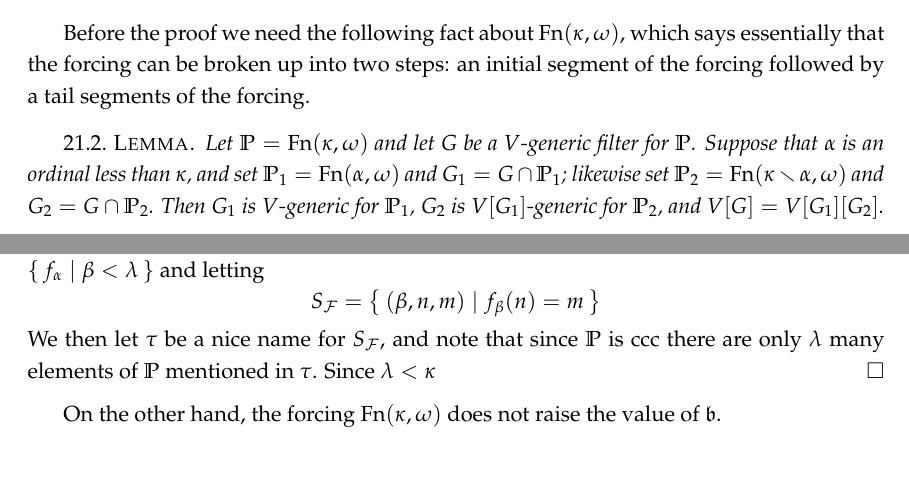
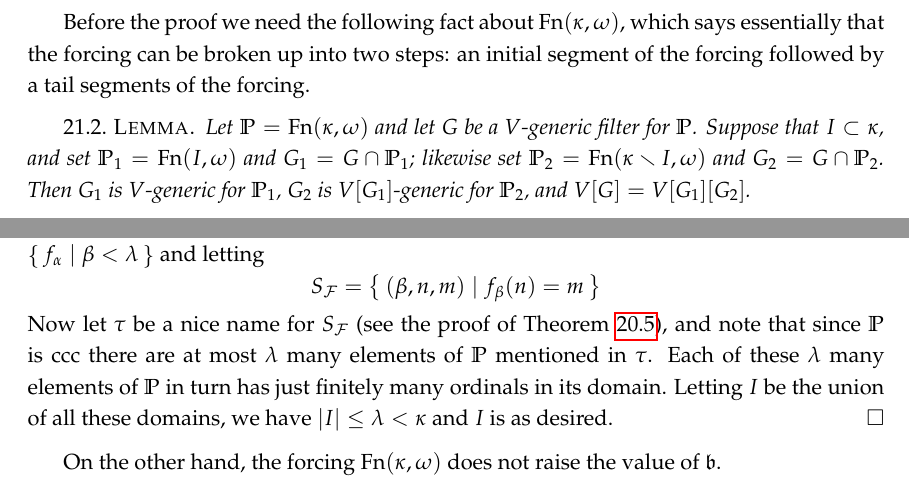
Before and after one commit to scoskey/m522, a LaTeX thesis (notes.tex): two parts of page 60 of 61, joined at a grey line, cut so that both start at the same text. Compiled offline with pdfLaTeX.

Commit message:
half sec21

```diff
--- a/notes.tex
+++ b/notes.tex
@@ -2142,7 +2142,7 @@ In the previous sections we studied the effect of the forcing $\Fn(\kappa,\omega
 Before the proof we need the following fact about $\Fn(\kappa,\omega)$, which says essentially that the forcing can be broken up into two steps: an initial segment of the forcing followed by a tail segments of the forcing.
 
 \begin{lem}
-  Let $\PP=\Fn(\kappa,\omega)$ and let $G$ be a $V$-generic filter for $\PP$. Suppose that $\alpha$ is an ordinal less than $\kappa$, and set $\PP_1=\Fn(\alpha,\omega)$ and $G_1=G\cap\PP_1$; likewise set $\PP_2=\Fn(\kappa\smallsetminus\alpha,\omega)$ and $G_2=G\cap\PP_2$. Then $G_1$ is $V$-generic for $\PP_1$, $G_2$ is $V[G_1]$-generic for $\PP_2$, and $V[G]=V[G_1][G_2]$.
+  Let $\PP=\Fn(\kappa,\omega)$ and let $G$ be a $V$-generic filter for $\PP$. Suppose that $I\subset\kappa$, and set $\PP_1=\Fn(I,\omega)$ and $G_1=G\cap\PP_1$; likewise set $\PP_2=\Fn(\kappa\smallsetminus I,\omega)$ and $G_2=G\cap\PP_2$. Then $G_1$ is $V$-generic for $\PP_1$, $G_2$ is $V[G_1]$-generic for $\PP_2$, and $V[G]=V[G_1][G_2]$.
 \end{lem}
 
 We leave the combinatorial proof of this elementary result to the reader. [REF Kunen, Theorem~V.2.18]
@@ -2155,7 +2155,7 @@ We leave the combinatorial proof of this elementary result to the reader. [REF K
   To establish the claim, we first code $\mathcal F$ as a subset of $\lambda\times\omega\times\omega$ by enumerating $\mathcal F=\set{f_\alpha\mid\beta<\lambda}$ and letting
   \[S_{\mathcal F}=\set{(\beta,n,m)\mid f_\beta(n)=m}
   \]
-  We then let $\tau$ be a nice name for $S_{\mathcal F}$, and note that since $\PP$ is ccc there are only $\lambda$ many elements of $\PP$ mentioned in $\tau$. Since $\lambda<\kappa$
+  Now let $\tau$ be a nice name for $S_{\mathcal F}$ (see the proof of Theorem~\ref{thm:ch-exact}), and note that since $\PP$ is ccc there are at most $\lambda$ many elements of $\PP$ mentioned in $\tau$. Each of these $\lambda$ many elements of $\PP$ in turn has just finitely many ordinals in its domain. Letting $I$ be the union of all these domains, we have $|I|\leq\lambda<\kappa$ and $I$ is as desired.
 \end{proof}
 
 On the other hand, the forcing $\Fn(\kappa,\omega)$ does not raise the value of $\mathfrak b$.
```
Also changed, not shown: notes.tex (6 more changed lines).
